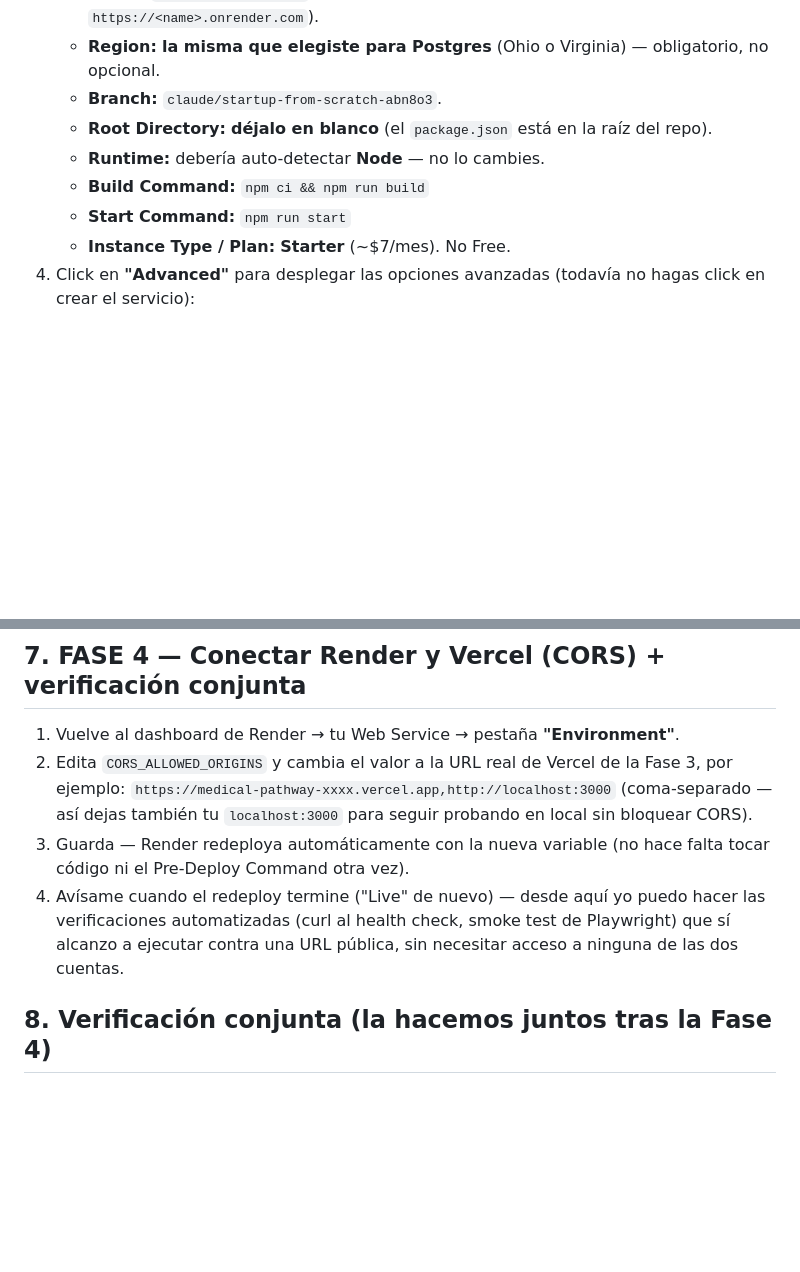
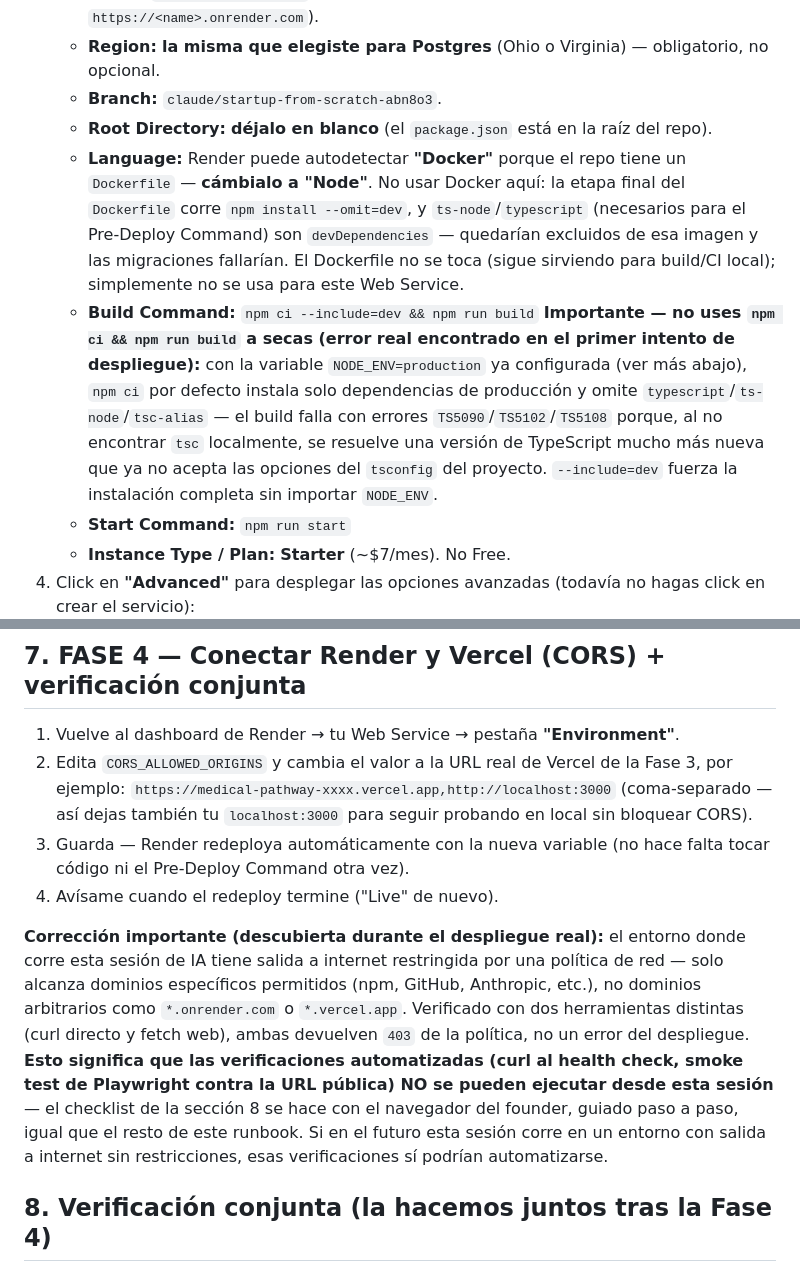
Before and after one commit to mdrenniemedina-cpu/Medical-Pathway, a Markdown page: docs/29-runbook-despliegue-beta.md, 2 parts joined by grey strips. Drawn GitHub-style; blank space fills up the shorter version.

Commit message:
Runbook: documentar fallos reales encontrados durante el despliegue
Dos correcciones descubiertas ejecutando el despliegue real en Render:
1. Language debe ser "Node", no "Docker" (autodetectado) — el Dockerfile
   excluye devDependencies en su etapa final (npm install --omit=dev),
   dejando sin ts-node/typescript al Pre-Deploy Command.
2. Build Command debe ser "npm ci --include=dev && npm run build", no
   "npm ci && npm run build" — con NODE_ENV=production ya configurada,
   npm ci por defecto omite devDependencies, causando que tsc resuelva
   una versión de TypeScript distinta (mucho más nueva) que ya no acepta
   moduleResolution=node10/baseUrl del tsconfig del proyecto.

También se documenta que esta sesión no tiene salida de red a dominios
arbitrarios (confirmado con 403 vía curl y WebFetch contra el dominio de
Render) — las verificaciones contra la URL pública se hacen guiando al
founder por su propio navegador, no automatizadas desde aquí.

Co-Authored-By: Claude Sonnet 5 <noreply@anthropic.com>
Claude-Session: https://claude.ai/code/session_015v9pD4pg9uuvH2V4d72NU6

```diff
--- a/docs/29-runbook-despliegue-beta.md
+++ b/docs/29-runbook-despliegue-beta.md
@@ -78,8 +78,9 @@ El free tier de Render se "duerme" tras inactividad (cold start de decenas de se
    - **Region:** **la misma que elegiste para Postgres** (Ohio o Virginia) — obligatorio, no opcional.
    - **Branch:** `claude/startup-from-scratch-abn8o3`.
    - **Root Directory:** **déjalo en blanco** (el `package.json` está en la raíz del repo).
-   - **Runtime:** debería auto-detectar **Node** — no lo cambies.
-   - **Build Command:** `npm ci && npm run build`
+   - **Language:** Render puede autodetectar **"Docker"** porque el repo tiene un `Dockerfile` — **cámbialo a "Node"**. No usar Docker aquí: la etapa final del `Dockerfile` corre `npm install --omit=dev`, y `ts-node`/`typescript` (necesarios para el Pre-Deploy Command) son `devDependencies` — quedarían excluidos de esa imagen y las migraciones fallarían. El Dockerfile no se toca (sigue sirviendo para build/CI local); simplemente no se usa para este Web Service.
+   - **Build Command:** `npm ci --include=dev && npm run build`
+     **Importante — no uses `npm ci && npm run build` a secas (error real encontrado en el primer intento de despliegue):** con la variable `NODE_ENV=production` ya configurada (ver más abajo), `npm ci` por defecto instala solo dependencias de producción y omite `typescript`/`ts-node`/`tsc-alias` — el build falla con errores `TS5090`/`TS5102`/`TS5108` porque, al no encontrar `tsc` localmente, se resuelve una versión de TypeScript mucho más nueva que ya no acepta las opciones del `tsconfig` del proyecto. `--include=dev` fuerza la instalación completa sin importar `NODE_ENV`.
    - **Start Command:** `npm run start`
    - **Instance Type / Plan:** **Starter** (~$7/mes). No Free.
 4. Click en **"Advanced"** para desplegar las opciones avanzadas (todavía no hagas click en crear el servicio):
@@ -144,7 +145,9 @@ El free tier de Render se "duerme" tras inactividad (cold start de decenas de se
    `https://medical-pathway-xxxx.vercel.app,http://localhost:3000`
    (coma-separado — así dejas también tu `localhost:3000` para seguir probando en local sin bloquear CORS).
 3. Guarda — Render redeploya automáticamente con la nueva variable (no hace falta tocar código ni el Pre-Deploy Command otra vez).
-4. Avísame cuando el redeploy termine ("Live" de nuevo) — desde aquí yo puedo hacer las verificaciones automatizadas (curl al health check, smoke test de Playwright) que sí alcanzo a ejecutar contra una URL pública, sin necesitar acceso a ninguna de las dos cuentas.
+4. Avísame cuando el redeploy termine ("Live" de nuevo).
+
+**Corrección importante (descubierta durante el despliegue real):** el entorno donde corre esta sesión de IA tiene salida a internet restringida por una política de red — solo alcanza dominios específicos permitidos (npm, GitHub, Anthropic, etc.), no dominios arbitrarios como `*.onrender.com` o `*.vercel.app`. Verificado con dos herramientas distintas (curl directo y fetch web), ambas devuelven `403` de la política, no un error del despliegue. **Esto significa que las verificaciones automatizadas (curl al health check, smoke test de Playwright contra la URL pública) NO se pueden ejecutar desde esta sesión** — el checklist de la sección 8 se hace con el navegador del founder, guiado paso a paso, igual que el resto de este runbook. Si en el futuro esta sesión corre en un entorno con salida a internet sin restricciones, esas verificaciones sí podrían automatizarse.
 
 ## 8. Verificación conjunta (la hacemos juntos tras la Fase 4)
 
```
